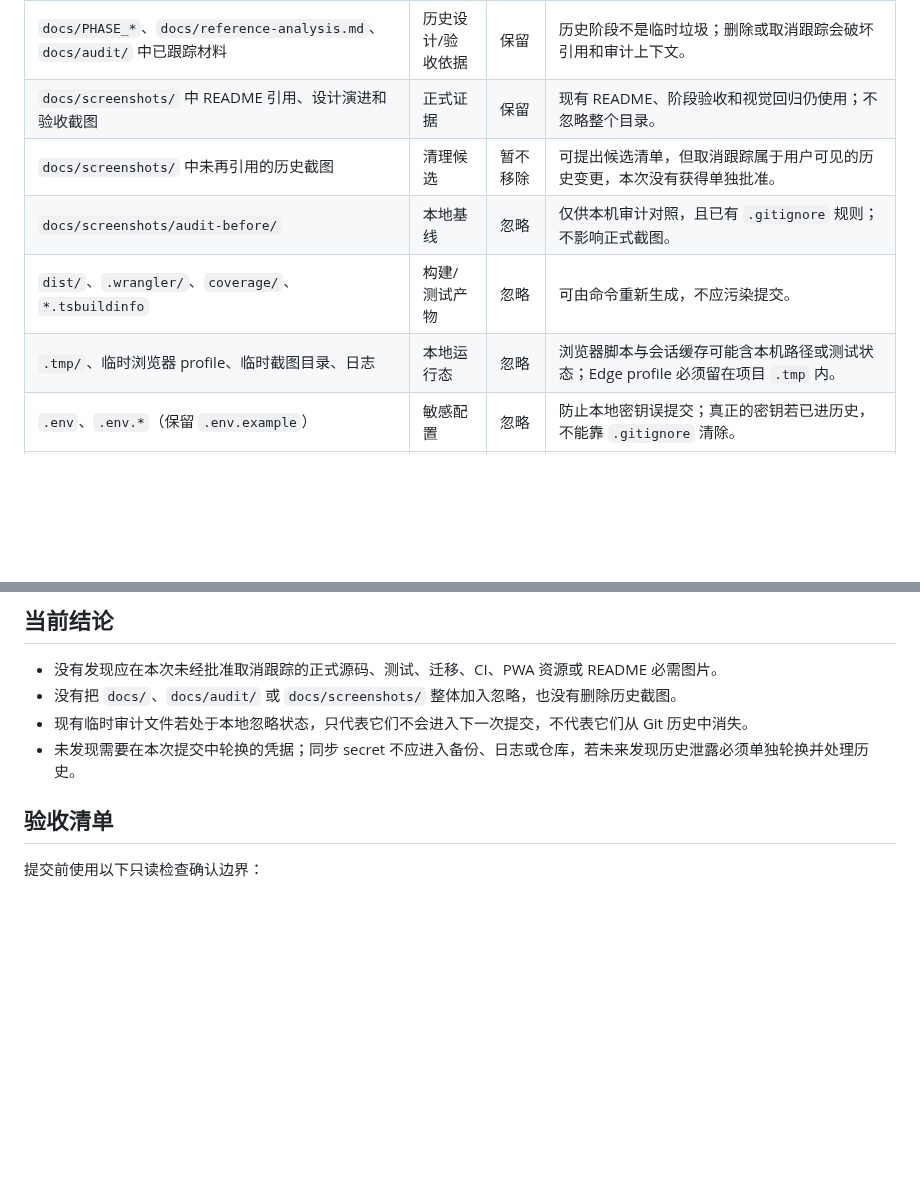
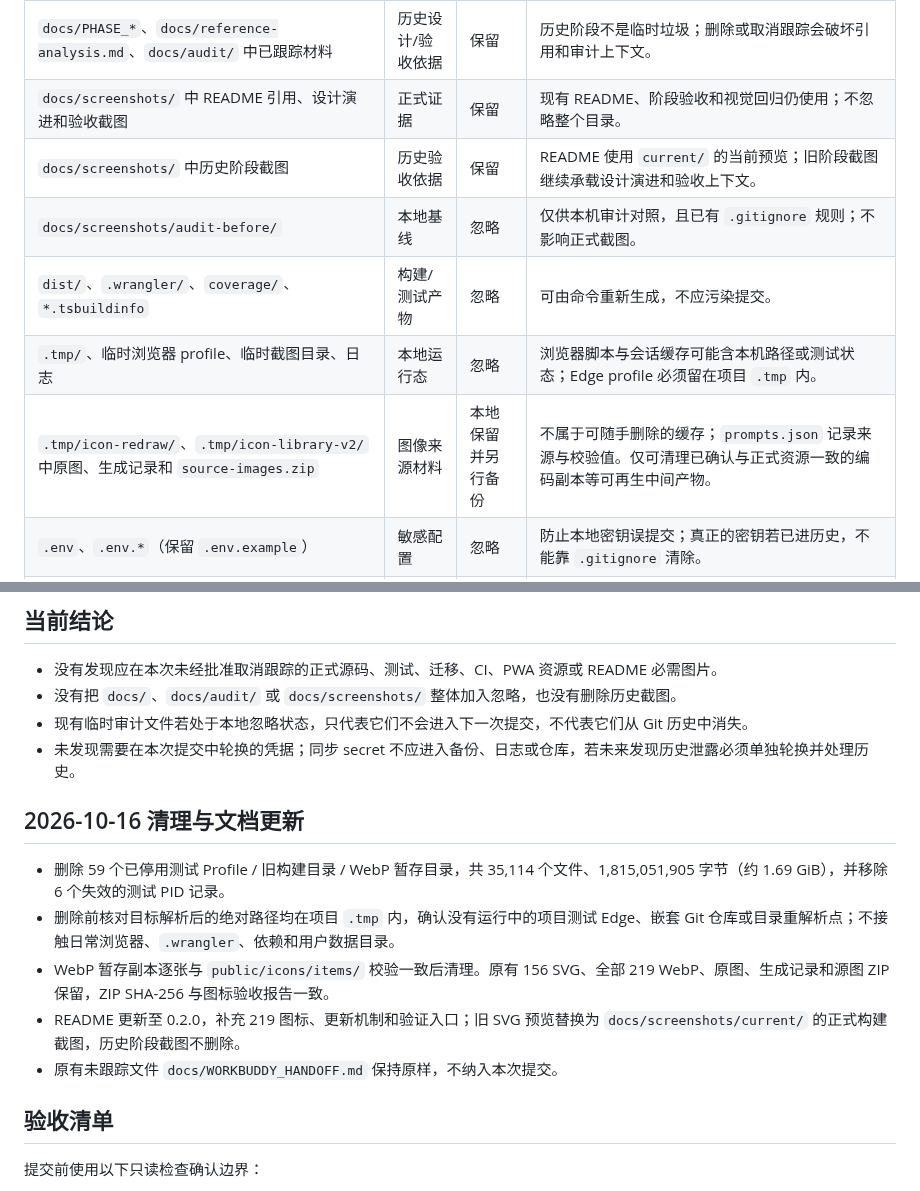
Before and after one commit to HrrY1n/item-storage-app, a Markdown page: docs/REPOSITORY_GOVERNANCE.md, 2 parts joined by grey strips. GitHub-like rendering; blank space fills up the shorter version.

```diff
--- a/docs/REPOSITORY_GOVERNANCE.md
+++ b/docs/REPOSITORY_GOVERNANCE.md
@@ -14,10 +14,11 @@
 | `README.md`、`AGENTS.md`、`BROWSER_TESTING.md`、`docs/architecture.md` | 当前维护入口 | 保留并跟踪 | 为用户和后续 Agent 提供真实架构、测试和安全边界。 |
 | `docs/PHASE_*`、`docs/reference-analysis.md`、`docs/audit/` 中已跟踪材料 | 历史设计/验收依据 | 保留 | 历史阶段不是临时垃圾；删除或取消跟踪会破坏引用和审计上下文。 |
 | `docs/screenshots/` 中 README 引用、设计演进和验收截图 | 正式证据 | 保留 | 现有 README、阶段验收和视觉回归仍使用；不忽略整个目录。 |
-| `docs/screenshots/` 中未再引用的历史截图 | 清理候选 | 暂不移除 | 可提出候选清单，但取消跟踪属于用户可见的历史变更，本次没有获得单独批准。 |
+| `docs/screenshots/` 中历史阶段截图 | 历史验收依据 | 保留 | README 使用 `current/` 的当前预览；旧阶段截图继续承载设计演进和验收上下文。 |
 | `docs/screenshots/audit-before/` | 本地基线 | 忽略 | 仅供本机审计对照，且已有 `.gitignore` 规则；不影响正式截图。 |
 | `dist/`、`.wrangler/`、`coverage/`、`*.tsbuildinfo` | 构建/测试产物 | 忽略 | 可由命令重新生成，不应污染提交。 |
 | `.tmp/`、临时浏览器 profile、临时截图目录、日志 | 本地运行态 | 忽略 | 浏览器脚本与会话缓存可能含本机路径或测试状态；Edge profile 必须留在项目 `.tmp` 内。 |
+| `.tmp/icon-redraw/`、`.tmp/icon-library-v2/` 中原图、生成记录和 `source-images.zip` | 图像来源材料 | 本地保留并另行备份 | 不属于可随手删除的缓存；`prompts.json` 记录来源与校验值。仅可清理已确认与正式资源一致的编码副本等可再生中间产物。 |
 | `.env`、`.env.*`（保留 `.env.example`） | 敏感配置 | 忽略 | 防止本地密钥误提交；真正的密钥若已进历史，不能靠 `.gitignore` 清除。 |
 | `*.sqlite`、`*.sqlite3`、`*.db` 及 SQLite journal/WAL | 文件型本地数据库 | 忽略 | 当前测试使用内存 SQLite；规则只防止未来本地数据库意外上传，正式 D1 结构仍以 SQL 迁移提交。 |
 | `.workbuddy/`、编辑器和操作系统文件 | 机器/工具状态 | 忽略 | 与项目可复现性无关，可能含个人路径或日志。 |
@@ -28,6 +29,14 @@
 - 没有把 `docs/`、`docs/audit/` 或 `docs/screenshots/` 整体加入忽略，也没有删除历史截图。
 - 现有临时审计文件若处于本地忽略状态，只代表它们不会进入下一次提交，不代表它们从 Git 历史中消失。
 - 未发现需要在本次提交中轮换的凭据；同步 secret 不应进入备份、日志或仓库，若未来发现历史泄露必须单独轮换并处理历史。
+
+## 2026-10-16 清理与文档更新
+
+- 删除 59 个已停用测试 Profile / 旧构建目录 / WebP 暂存目录，共 35,114 个文件、1,815,051,905 字节（约 1.69 GiB），并移除 6 个失效的测试 PID 记录。
+- 删除前核对目标解析后的绝对路径均在项目 `.tmp` 内，确认没有运行中的项目测试 Edge、嵌套 Git 仓库或目录重解析点；不接触日常浏览器、`.wrangler`、依赖和用户数据目录。
+- WebP 暂存副本逐张与 `public/icons/items/` 校验一致后清理。原有 156 SVG、全部 219 WebP、原图、生成记录和源图 ZIP 保留，ZIP SHA-256 与图标验收报告一致。
+- README 更新至 0.2.0，补充 219 图标、更新机制和验证入口；旧 SVG 预览替换为 `docs/screenshots/current/` 的正式构建截图，历史阶段截图不删除。
+- 原有未跟踪文件 `docs/WORKBUDDY_HANDOFF.md` 保持原样，不纳入本次提交。
 
 ## 验收清单
 
```
Also changed, not shown: other parts of docs/REPOSITORY_GOVERNANCE.md (+1 -1 lines), README.md (+36 -7 lines), docs/screenshots/current/01-home-light.png (added), docs/screenshots/current/02-items-light.png (added), docs/screenshots/current/03-detail-light.png (added), docs/screenshots/current/04-settings-light.png (added), 1 other file.
